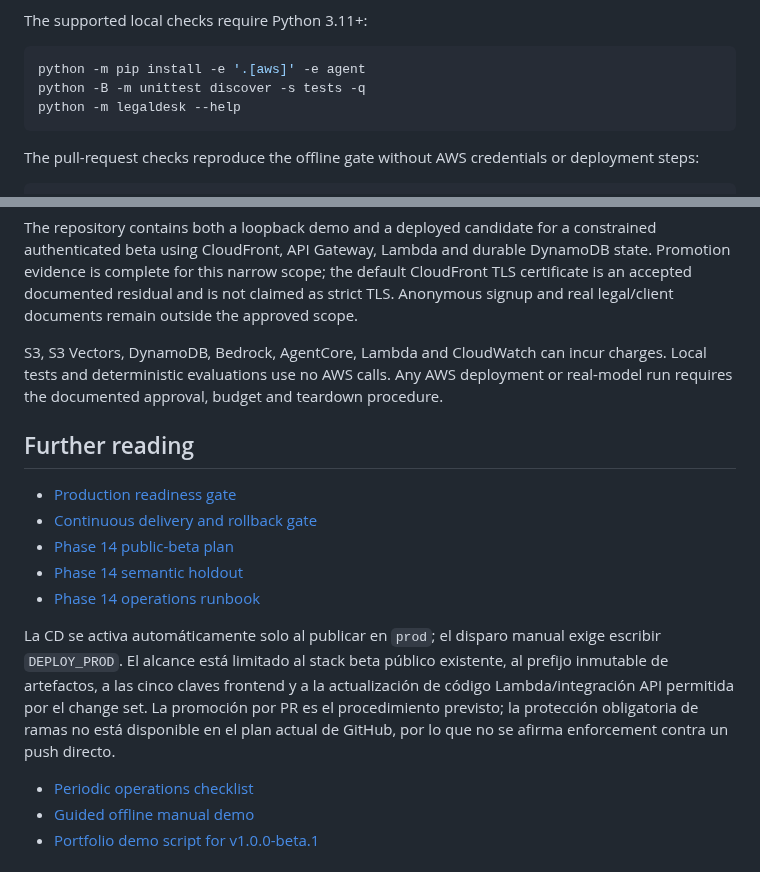
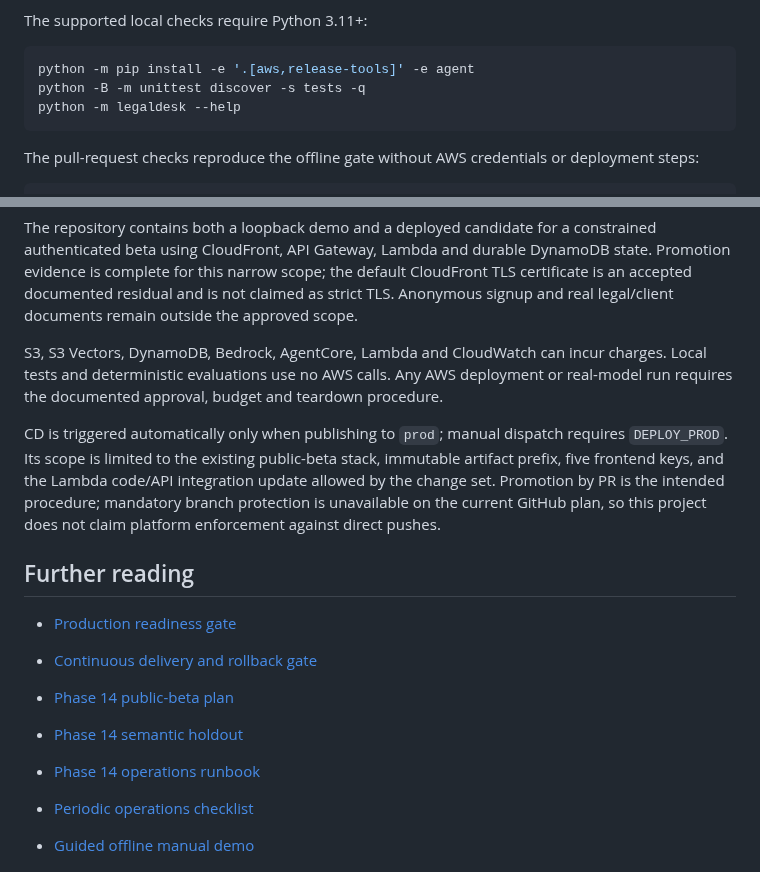
Before and after one commit to herrerogusano/LegalDesk, a Markdown page: README.md, 2 parts joined by grey strips. Drawn GitHub-style.

Commit message:
docs: record CD bootstrap and operational limits

````diff
--- a/README.md
+++ b/README.md
@@ -146,7 +146,7 @@ auth, RAG, ingestion or business-data smoke coverage.
 The supported local checks require Python 3.11+:
 
 ```powershell
-python -m pip install -e '.[aws]' -e agent
+python -m pip install -e '.[aws,release-tools]' -e agent
 python -B -m unittest discover -s tests -q
 python -m legaldesk --help
 ```
@@ -223,6 +223,13 @@ charges. Local tests and deterministic evaluations use no AWS calls. Any AWS
 deployment or real-model run requires the documented approval, budget and
 teardown procedure.
 
+CD is triggered automatically only when publishing to `prod`; manual dispatch
+requires `DEPLOY_PROD`. Its scope is limited to the existing public-beta stack,
+immutable artifact prefix, five frontend keys, and the Lambda code/API
+integration update allowed by the change set. Promotion by PR is the intended
+procedure; mandatory branch protection is unavailable on the current GitHub
+plan, so this project does not claim platform enforcement against direct pushes.
+
 ## Further reading
 
 - [Production readiness gate](docs/production-readiness.md)
@@ -231,13 +238,6 @@ teardown procedure.
 - [Phase 14 semantic holdout](docs/phase-14-holdout.md)
 - [Phase 14 operations runbook](docs/phase-14-operations-runbook.md)
 
-La CD se activa automáticamente solo al publicar en `prod`; el disparo manual
-exige escribir `DEPLOY_PROD`. El alcance está limitado al stack beta público
-existente, al prefijo inmutable de artefactos, a las cinco claves frontend y a
-la actualización de código Lambda/integración API permitida por el change set.
-La promoción por PR es el procedimiento previsto; la protección obligatoria de
-ramas no está disponible en el plan actual de GitHub, por lo que no se afirma
-enforcement contra un push directo.
 - [Periodic operations checklist](docs/phase-14-operations-checklist.md)
 - [Guided offline manual demo](docs/phase-13-manual-demo.md)
 - [Portfolio demo script for v1.0.0-beta.1](docs/portfolio-demo-v1.0.0-beta.1.md)
````
Also changed, not shown: docs/continuous-delivery.md (+6 -3 lines).
